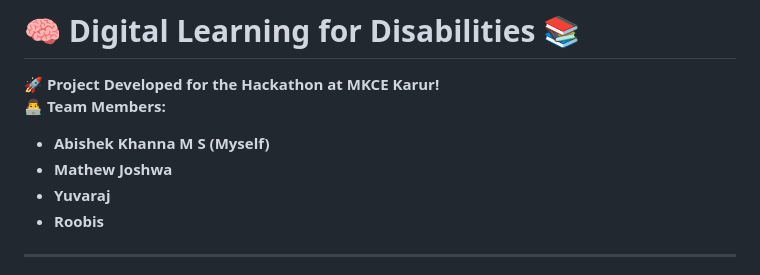
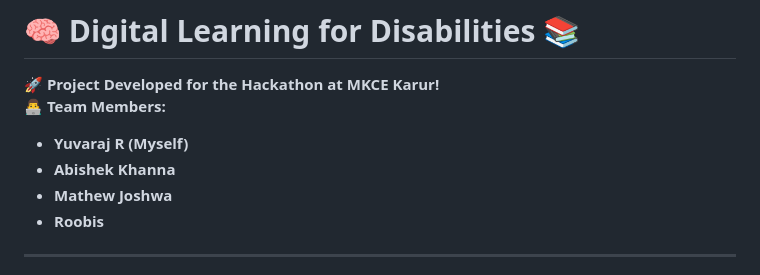
Before and after one commit to Yuvaraj0739X/Digital-Learning-for-Disabilities, a Markdown page: README.md, the part around the change. Rendered like a GitHub page.

Commit message:
Update team member names in README

```diff
--- a/README.md
+++ b/README.md
@@ -2,9 +2,9 @@
 
 🚀 **Project Developed for the Hackathon at MKCE Karur!**
 👨‍💻 **Team Members:**
-- **Abishek Khanna M S (Myself)**
+- **Yuvaraj R (Myself)**
+- **Abishek Khanna**
 - **Mathew Joshwa**
-- **Yuvaraj**
 - **Roobis**
 
 ---
```
